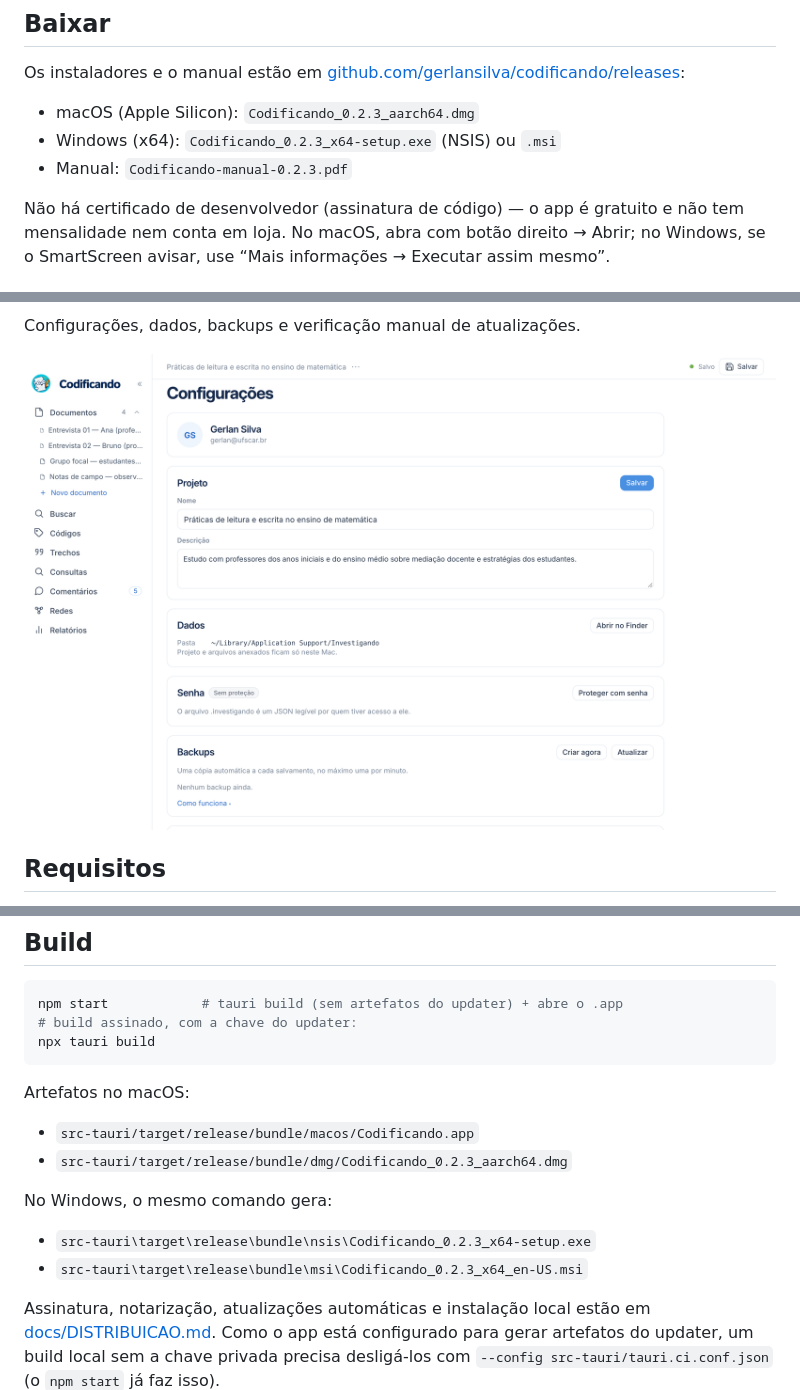
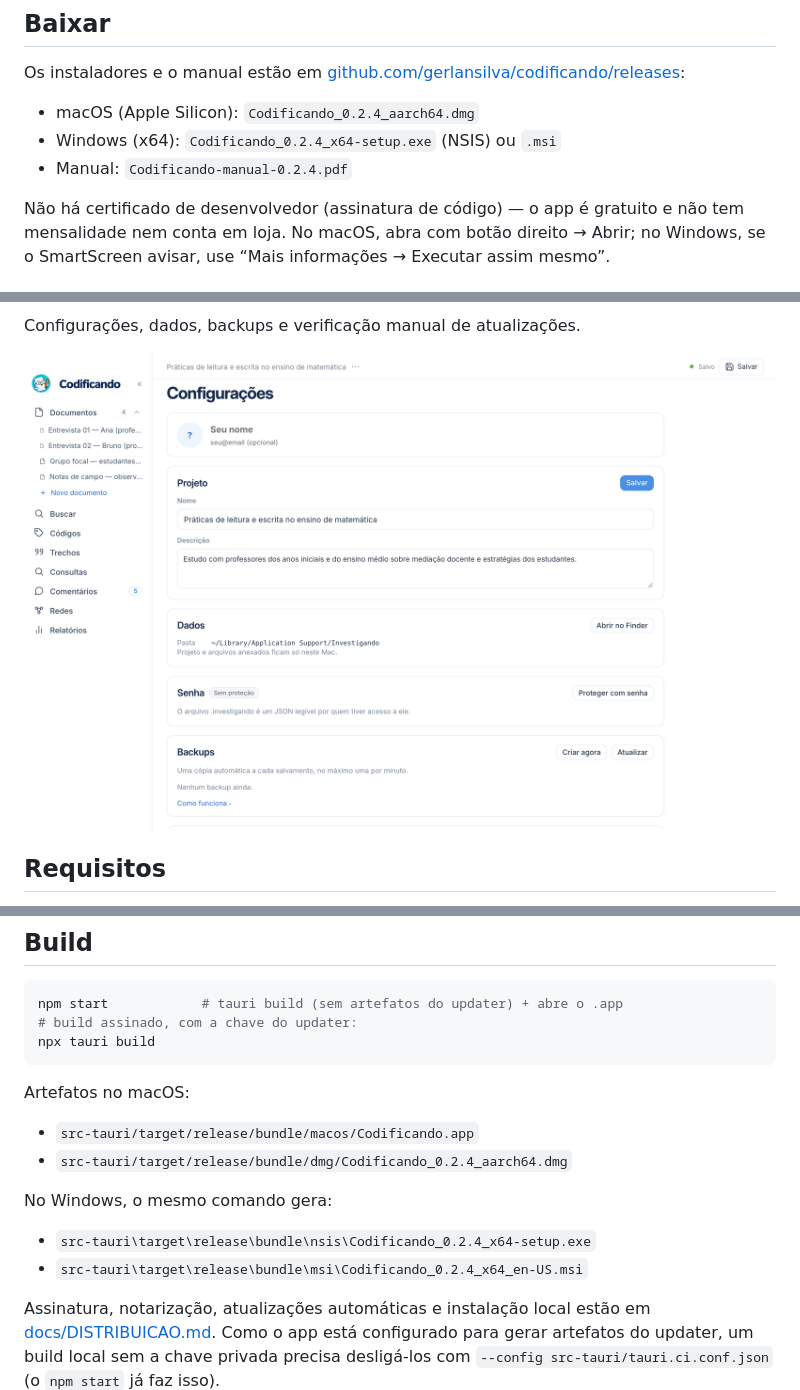
Before and after one commit to gerlansilva/codificando, a Markdown page: README.md, 3 parts joined by grey strips. GitHub-like rendering; pictures changed too: docs/manual/capturas/settings.png.

```diff
--- a/README.md
+++ b/README.md
@@ -12,9 +12,9 @@ e o mesmo formato de dados do aplicativo anterior.
 Os instaladores e o manual estão em
 [github.com/gerlansilva/codificando/releases](https://github.com/gerlansilva/codificando/releases):
 
-- macOS (Apple Silicon): `Codificando_0.2.3_aarch64.dmg`
-- Windows (x64): `Codificando_0.2.3_x64-setup.exe` (NSIS) ou `.msi`
-- Manual: `Codificando-manual-0.2.3.pdf`
+- macOS (Apple Silicon): `Codificando_0.2.4_aarch64.dmg`
+- Windows (x64): `Codificando_0.2.4_x64-setup.exe` (NSIS) ou `.msi`
+- Manual: `Codificando-manual-0.2.4.pdf`
 
 Não há certificado de desenvolvedor (assinatura de código) — o app é gratuito e não tem
 mensalidade nem conta em loja. No macOS, abra com botão direito → Abrir; no Windows, se o
@@ -93,12 +93,12 @@ npx tauri build
 Artefatos no macOS:
 
 - `src-tauri/target/release/bundle/macos/Codificando.app`
-- `src-tauri/target/release/bundle/dmg/Codificando_0.2.3_aarch64.dmg`
+- `src-tauri/target/release/bundle/dmg/Codificando_0.2.4_aarch64.dmg`
 
 No Windows, o mesmo comando gera:
 
-- `src-tauri\target\release\bundle\nsis\Codificando_0.2.3_x64-setup.exe`
-- `src-tauri\target\release\bundle\msi\Codificando_0.2.3_x64_en-US.msi`
+- `src-tauri\target\release\bundle\nsis\Codificando_0.2.4_x64-setup.exe`
+- `src-tauri\target\release\bundle\msi\Codificando_0.2.4_x64_en-US.msi`
 
 Assinatura, notarização, atualizações automáticas e instalação local estão em
 [docs/DISTRIBUICAO.md](docs/DISTRIBUICAO.md). Como o app está configurado para
```
Also changed, not shown: other parts of README.md (+2 -2 lines), docs/DISTRIBUICAO.md (+2 -2 lines), 12 other files.
